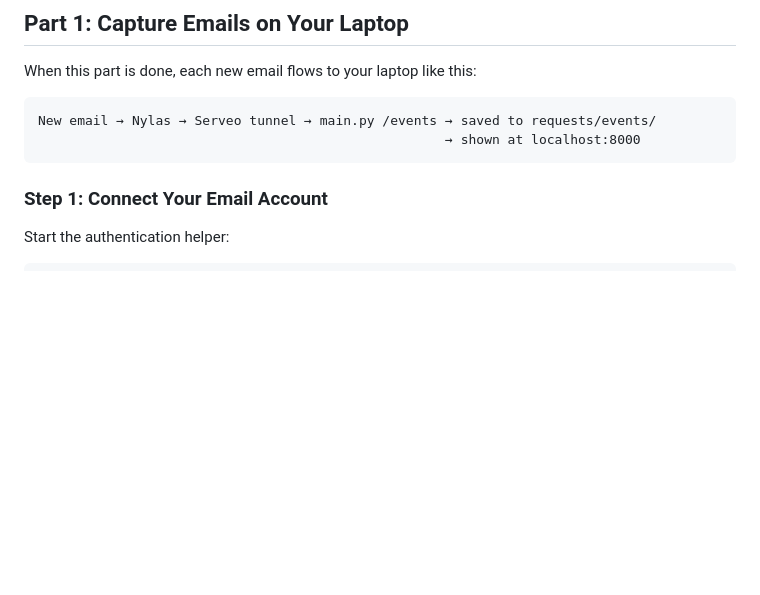
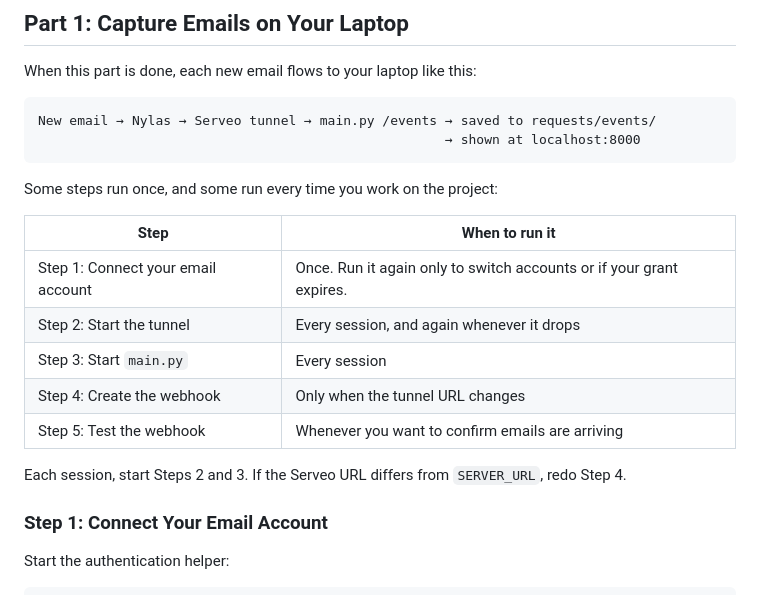
Before and after one commit to KatharinaMoel/ai-email-calendar-assistant, a Markdown page: README.md, the part around the change. Rendered like a GitHub page; blank space fills up the shorter version.

Commit message:
Add run once vs every session table to Week 2 README
Co-Authored-By: Claude Opus 5.5 <noreply@anthropic.com>

````diff
--- a/README.md
+++ b/README.md
@@ -26,6 +26,18 @@ When this part is done, each new email flows to your laptop like this:
 New email → Nylas → Serveo tunnel → main.py /events → saved to requests/events/
                                                     → shown at localhost:8000
 ```
+
+Some steps run once, and some run every time you work on the project:
+
+| Step | When to run it |
+|------|----------------|
+| Step 1: Connect your email account | Once. Run it again only to switch accounts or if your grant expires. |
+| Step 2: Start the tunnel | Every session, and again whenever it drops |
+| Step 3: Start `main.py` | Every session |
+| Step 4: Create the webhook | Only when the tunnel URL changes |
+| Step 5: Test the webhook | Whenever you want to confirm emails are arriving |
+
+Each session, start Steps 2 and 3. If the Serveo URL differs from `SERVER_URL`, redo Step 4.
 
 ### Step 1: Connect Your Email Account
 
````
